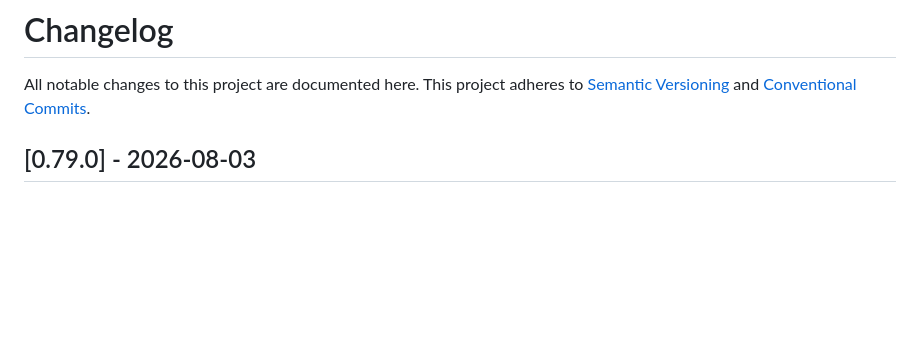
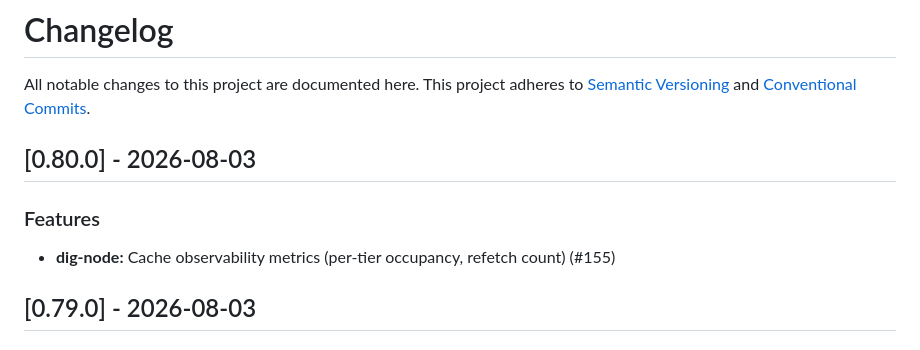
Before and after one commit to DIG-Network/dig-node, a Markdown page: CHANGELOG.md, the part around the change. Rendered like a GitHub page; blank space fills up the shorter version.

Commit message:
chore(release): v0.80.0

```diff
--- a/CHANGELOG.md
+++ b/CHANGELOG.md
@@ -3,6 +3,11 @@
 All notable changes to this project are documented here.
 This project adheres to [Semantic Versioning](https://semver.org) and
 [Conventional Commits](https://www.conventionalcommits.org).
+
+## [0.80.0] - 2026-08-03
+
+### Features
+- **dig-node:** Cache observability metrics (per-tier occupancy, refetch count) (#155)
 
 ## [0.79.0] - 2026-08-03
 
```
